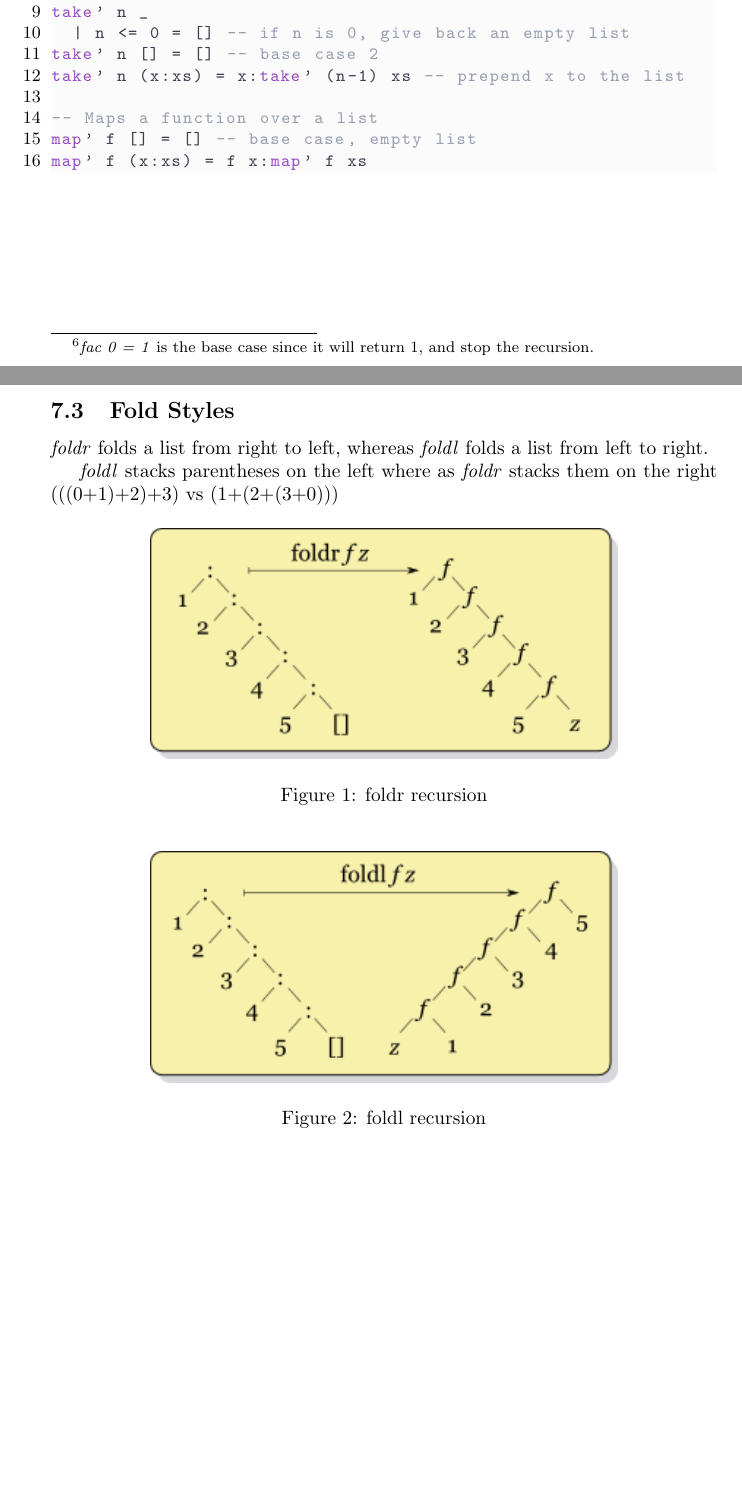
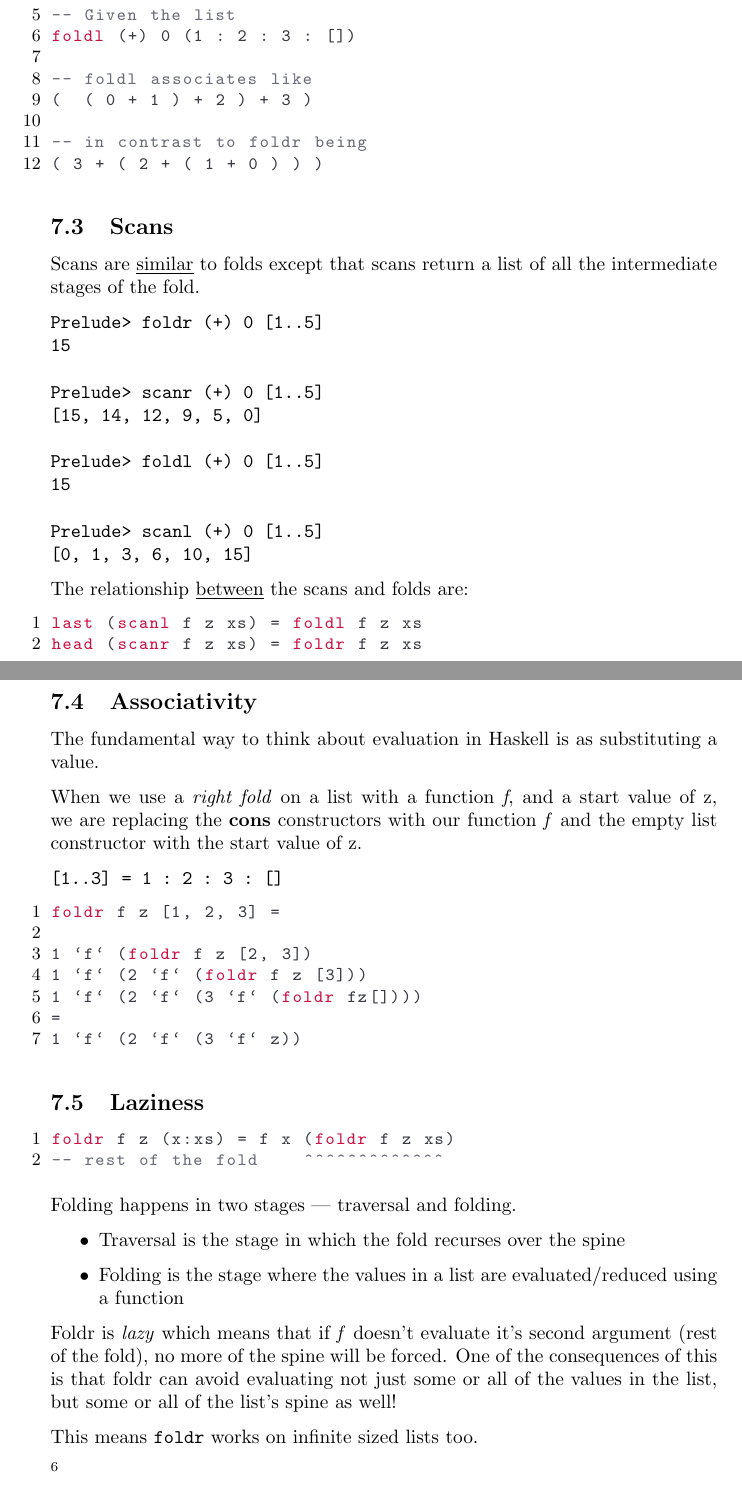
Before and after one commit to megabytesofrem/haskell-study-notes, a LaTeX document (notes.tex, which reads pages/folds.tex, pages/recursion.tex): two parts of pages 13 and 14 of 15 before the commit and two parts of pages 15 and 16 of 17 after it, joined at a grey line, cut at the place of the change, the shorter picture padded with empty space. The pictures show the PDF file pdf/notes.pdf that the author committed with the source.

Commit message:
added section on folds/scans

```diff
--- /dev/null
+++ b/pages/folds.tex
@@ -0,0 +18,12 @@
+foldr (+) 0 (1   :   2   :   3   :   [])
+             1   + ( 2   +   (3  +   0))
+\end{lstlisting}
+
+\emph{map} applies a function to each item of a list and returns a list, whereas a \emph{fold} \underline{replaces} the cons constructors with the function and \textbf{reduces} the list.
+
+\subsubsection{Associativity}
+Foldr is right associative, which means that it associates to the right.
+
+In \texttt{foldr (+) 0 [1..10]}, \emph{0} is the \textbf{identity} for the function. If this were to be implemented recursively like:
+
+\begin{lstlisting}
@@ -0,0 +33,9 @@
+\end{lstlisting}
+
+\newpage
+\subsubsection{Reducing}
+One way to think about the way Haskell evaluates folds is that its like a text rewriting system. Our expression has rewritten itself from \texttt{foldr (+) 0 [1, 2, 3]} into:
+
+\begin{verbatim}
+(+) 1 ( (+) 2 ( (+) 3 0) )
+\end{verbatim}
@@ -0,0 +51,28 @@
+\begin{lstlisting}[linewidth=15cm]
+-- we're reducing:
+foldr (+) 0 [1, 2, 3]
+
+-- first step, whats `xs' in our case expression?
+foldr (+) 0 [1, 2, 3] =
+  case [1, 2, 3] of
+    []      -> 0
+    (x:xs)  -> f x (foldr f z xs) <-- this matches
+
+-- next, what are f, x, xs, and z in that branch of the case?
+foldr (+) 0 [1, 2, 3] =
+  case [1, 2, 3] of
+    []            -> 0
+    (1 : [2,3])   -> (+) 1 (foldr (+) 0 [2, 3])
+
+-- there is (+) 1 implicitly wrapped around this
+-- continuation of the recursive fold
+foldr (+) 0 [2, 3] =
+  case [2, 3] of
+    []        -> 0 -- this didn't match again
+    (2 : [3]) -> (+) 2 (foldr (+) 0 [3])
+
+-- next recursion
+foldr (+) 0 [2] =
+  case [3] of
+    []        -> 0 -- this didn't match again
+    (3 : []) -> (+) 3 (foldr (+) 0 [])
@@ -0,0 +84,56 @@
+foldr (+) 0 [] =
+  case [] of
+    []      -> 0 -- finally matches!
+    -- ignore other case, it didnt happen
+\end{lstlisting}
+
+\subsection{Foldl}
+Because of the way lists work, folds must \emph{first} recurse over the spine of the list from the beginning to the end. Left folds traverse the spine in the same direction as right folds, but their folding process is \underline{left associative} and proceeds in the \underline{opposite} direction as that of foldr.
+
+A simple definition of \texttt{foldl} could look like:
+\begin{lstlisting}
+foldl :: (b -> a -> b) -> b -> [a] -> b
+foldl f acc []      = acc
+foldl f acc (x:xs)  = foldl f (f acc x) xs
+
+-- Given the list
+foldl (+) 0 (1 : 2 : 3 : [])
+
+-- foldl associates like
+(  ( 0 + 1 ) + 2 ) + 3 )
+
+-- in contrast to foldr being
+( 3 + ( 2 + ( 1 + 0 ) ) )
+\end{lstlisting}
+
+\subsection{Scans}
+Scans are \underline{similar} to folds except that scans return a list of all the intermediate stages of the fold.
+\begin{verbatim}
+Prelude> foldr (+) 0 [1..5]
+15
+
+Prelude> scanr (+) 0 [1..5]
+[15, 14, 12, 9, 5, 0]
+
+Prelude> foldl (+) 0 [1..5]
+15
+
+Prelude> scanl (+) 0 [1..5]
+[0, 1, 3, 6, 10, 15]
+\end{verbatim}
+
+The relationship \underline{between} the scans and folds are:
+\begin{lstlisting}
+last (scanl f z xs) = foldl f z xs
+head (scanr f z xs) = foldr f z xs
+\end{lstlisting}
+
+\newpage
+\subsection{Associativity}
+The fundamental way to think about evaluation in Haskell is as substituting a value.
+
+When we use a \emph{right fold} on a list with a function \emph{f}, and a start value of z, we are replacing the \textbf{cons} constructors with our function \emph{f} and the empty list constructor with the start value of z.
+
+\begin{verbatim}
+[1..3] = 1 : 2 : 3 : []
+\end{verbatim}
@@ -0,0 +152,17 @@
+\subsection{Laziness}
+\begin{lstlisting}
+foldr f z (x:xs) = f x (foldr f z xs)
+-- rest of the fold    ^^^^^^^^^^^^^
+\end{lstlisting}
+Folding happens in two stages --- traversal and folding.
+\begin{itemize}
+  \item Traversal is the stage in which the fold recurses over the spine
+  \item Folding is the stage where the values in a list are evaluated/reduced using a function
+\end{itemize}
+
+Foldr is \emph{lazy} which means that if \emph{f} doesn't evaluate it's second argument (rest of the fold), no more of the spine will be forced. One of the consequences of this is that foldr can avoid evaluating not just some or all of the values in the list, but some or
+all of the list’s spine as well!
+
+This means \texttt{foldr} works on infinite sized lists too.
+
+\footnote{Sometimes the fold/recursive function will never reduce to a result. This is called bottoming or reaching the bottom (symbolized as $\bot$).}
--- a/pages/recursion.tex
+++ b/pages/recursion.tex
@@ -29,14 +29,3 @@ Some more examples of recursion from \emph{work/recursion.hs}.
 \lstinputlisting[breaklines]{work/recursion.hs}
 
 \newpage
-
-% foldl vs foldr
-\subsection{Fold Styles}
-\emph{foldr} folds a list from right to left, whereas \emph{foldl} folds
-a list from left to right.
-
-\emph{foldl} stacks parentheses on the left where as \emph{foldr} stacks them on the right
-(((0+1)+2)+3) vs (1+(2+(3+0)))
-
-\begin{figure}[h]
-\includegraphics[width=0.7\textwidth]{foldr-rec.png}
```
Also changed, not shown: notes.tex (+19 -8 lines), pdf/notes.pdf, pages/folds.tex (46 more changed lines), pages/recursion.tex (10 more changed lines), 16 other files.
